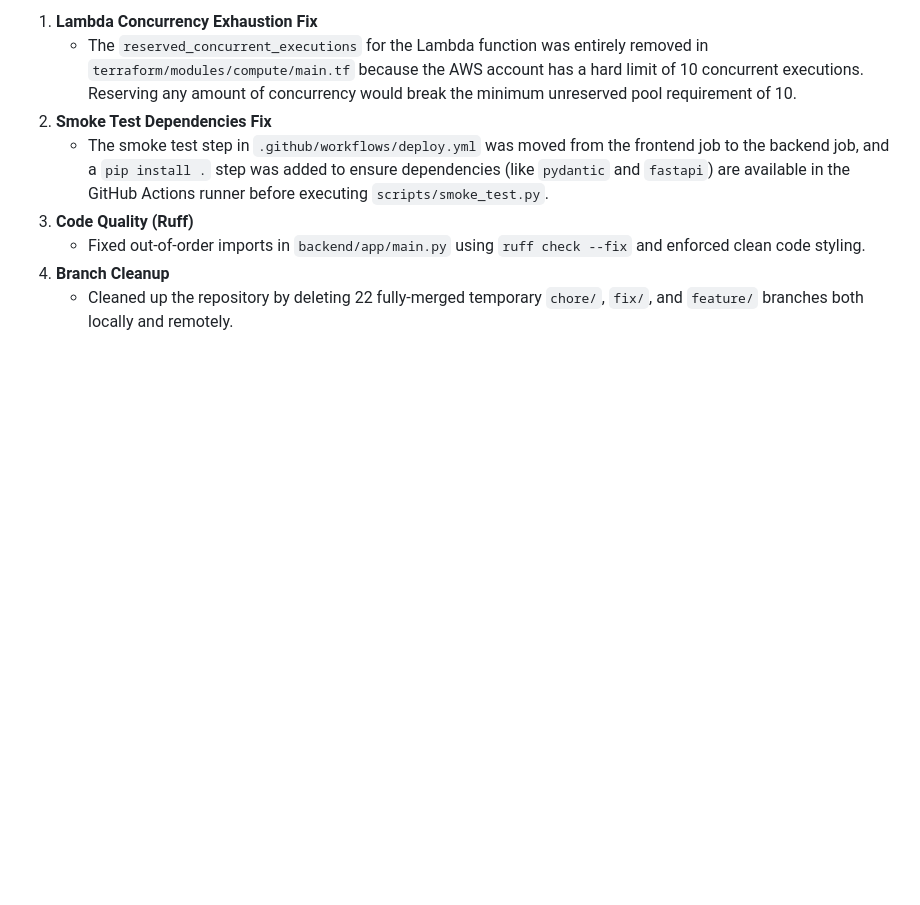
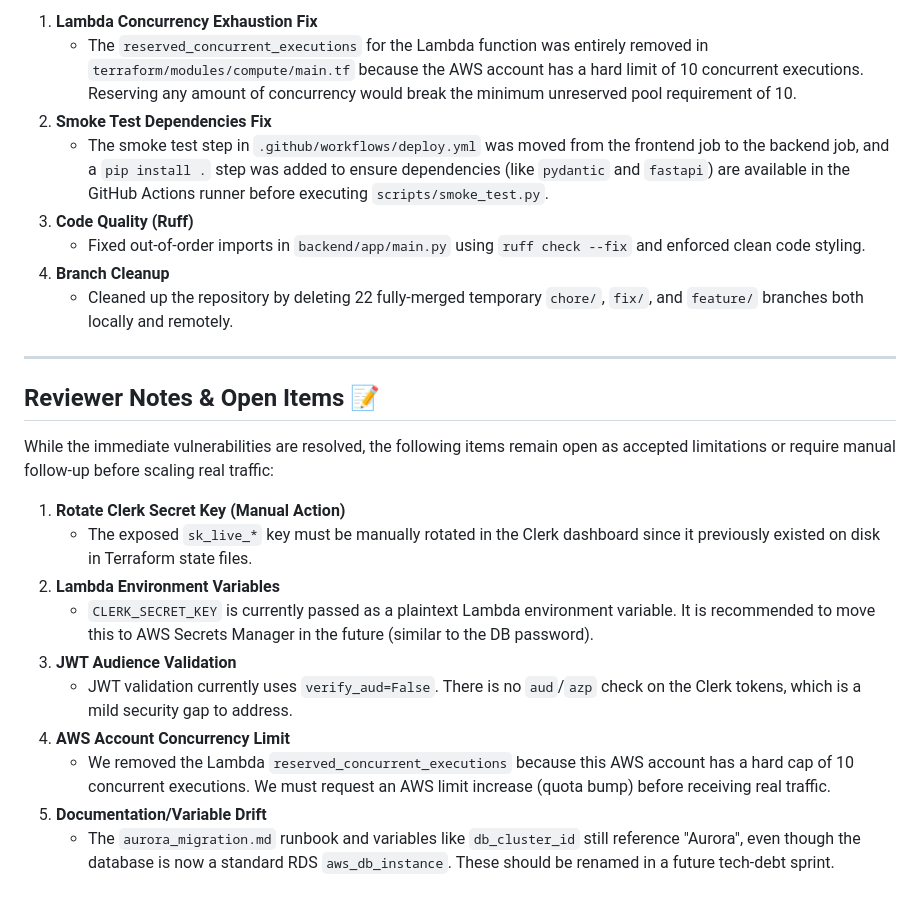
Before and after one commit to franciscofloresen/expedienteMedicoSaaS, a Markdown page: security-audit-fixes.md, the part around the change. Rendered like a GitHub page; blank space fills up the shorter version.

Commit message:
docs: append reviewer notes and open items

```diff
--- a/security-audit-fixes.md
+++ b/security-audit-fixes.md
@@ -76,3 +76,20 @@ All issues outlined in the `critical.md` and `prodAudit.md` audit reports have b
    - Fixed out-of-order imports in `backend/app/main.py` using `ruff check --fix` and enforced clean code styling.
 4. **Branch Cleanup**
    - Cleaned up the repository by deleting 22 fully-merged temporary `chore/`, `fix/`, and `feature/` branches both locally and remotely.
+
+---
+
+## Reviewer Notes & Open Items 📝
+
+While the immediate vulnerabilities are resolved, the following items remain open as accepted limitations or require manual follow-up before scaling real traffic:
+
+1. **Rotate Clerk Secret Key (Manual Action)**
+   - The exposed `sk_live_*` key must be manually rotated in the Clerk dashboard since it previously existed on disk in Terraform state files.
+2. **Lambda Environment Variables**
+   - `CLERK_SECRET_KEY` is currently passed as a plaintext Lambda environment variable. It is recommended to move this to AWS Secrets Manager in the future (similar to the DB password).
+3. **JWT Audience Validation**
+   - JWT validation currently uses `verify_aud=False`. There is no `aud`/`azp` check on the Clerk tokens, which is a mild security gap to address.
+4. **AWS Account Concurrency Limit**
+   - We removed the Lambda `reserved_concurrent_executions` because this AWS account has a hard cap of 10 concurrent executions. We must request an AWS limit increase (quota bump) before receiving real traffic.
+5. **Documentation/Variable Drift**
+   - The `aurora_migration.md` runbook and variables like `db_cluster_id` still reference "Aurora", even though the database is now a standard RDS `aws_db_instance`. These should be renamed in a future tech-debt sprint.
```
